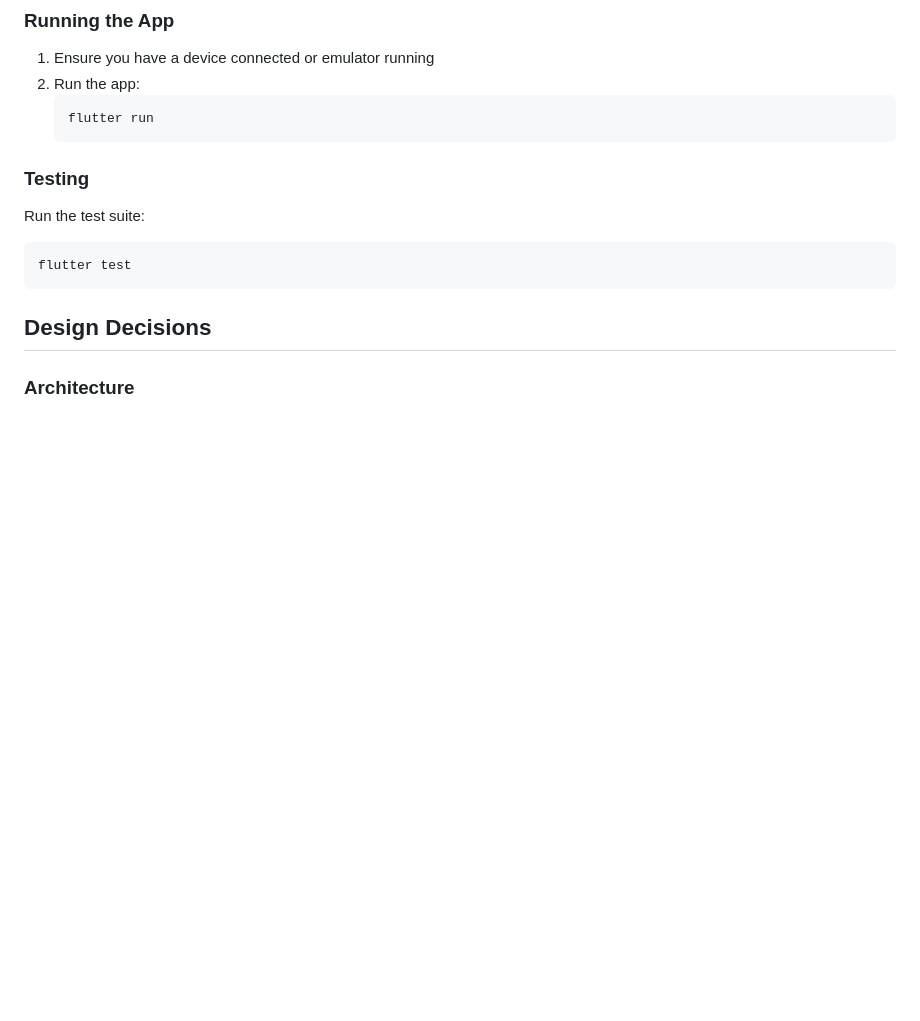
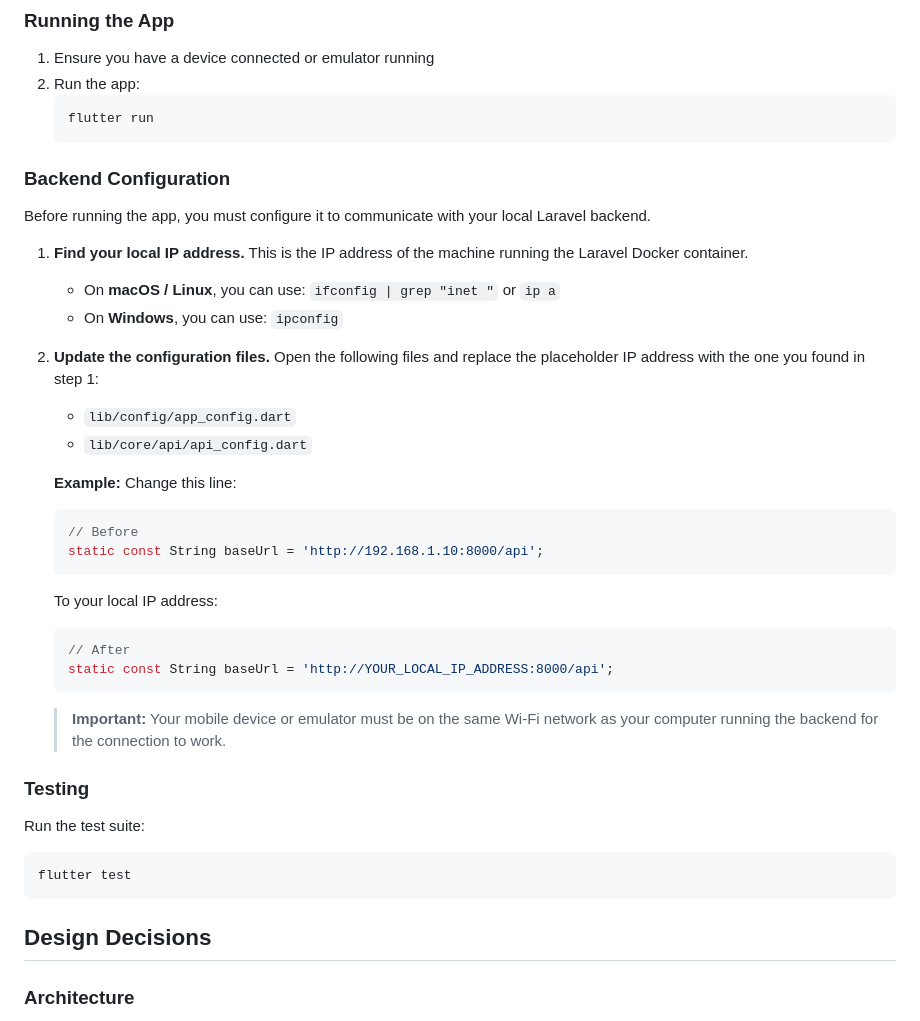
Before and after one commit to decaffinetedturtle/fullstack_assesment_mobile_loob, a Markdown page: README.md, the part around the change. Rendered like a GitHub page; blank space fills up the shorter version.

````diff
--- a/README.md
+++ b/README.md
@@ -85,6 +85,32 @@ lib/
    ```bash
    flutter run
    ```
+
+### Backend Configuration
+
+Before running the app, you must configure it to communicate with your local Laravel backend.
+
+1.  **Find your local IP address.** This is the IP address of the machine running the Laravel Docker container.
+    -   On **macOS / Linux**, you can use: `ifconfig | grep "inet "` or `ip a`
+    -   On **Windows**, you can use: `ipconfig`
+
+2.  **Update the configuration files.** Open the following files and replace the placeholder IP address with the one you found in step 1:
+    -   `lib/config/app_config.dart`
+    -   `lib/core/api/api_config.dart`
+
+    **Example:**
+    Change this line:
+    ```dart
+    // Before
+    static const String baseUrl = 'http://192.168.1.10:8000/api';
+    ```
+    To your local IP address:
+    ```dart
+    // After
+    static const String baseUrl = 'http://YOUR_LOCAL_IP_ADDRESS:8000/api';
+    ```
+
+    > **Important:** Your mobile device or emulator must be on the same Wi-Fi network as your computer running the backend for the connection to work.
 
 ### Testing
 
````
